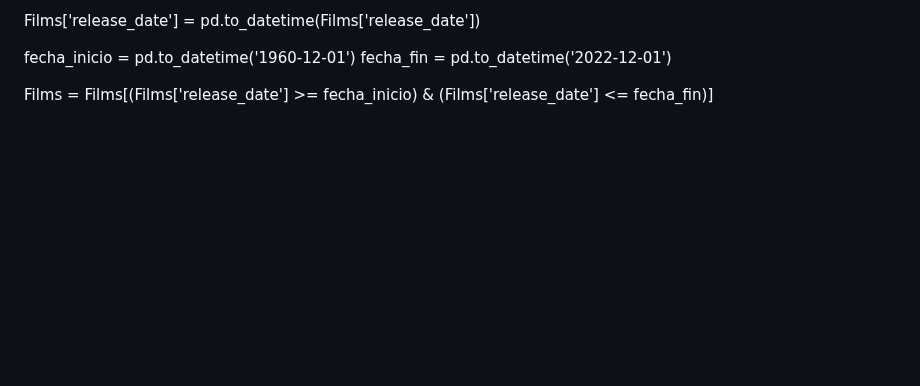
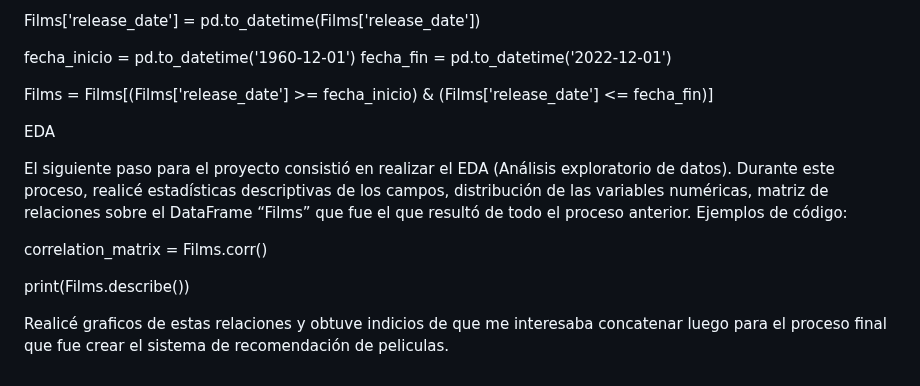
Before and after one commit to FedeGG09/PROYECTO-INDIVIDUAL-NUMERO1, a Markdown page: README.md, the part around the change. Drawn GitHub-style; blank space fills up the shorter version.

```diff
--- a/README.md
+++ b/README.md
@@ -69,3 +69,18 @@ fecha_inicio = pd.to_datetime('1960-12-01')
 fecha_fin = pd.to_datetime('2022-12-01')
 
 Films = Films[(Films['release_date'] >= fecha_inicio) & (Films['release_date'] <= fecha_fin)]
+
+
+EDA
+
+
+El siguiente paso para el proyecto consistió en realizar el EDA (Análisis exploratorio de datos).
+Durante este proceso, realicé estadísticas descriptivas de los campos, distribución de las variables numéricas, matriz de relaciones sobre el DataFrame “Films” que fue el que resultó de todo el proceso anterior.
+Ejemplos de código:
+
+correlation_matrix = Films.corr()
+
+print(Films.describe())
+
+
+Realicé graficos de estas relaciones y obtuve indicios de que me interesaba concatenar luego para el proceso final que fue crear el sistema de recomendación de peliculas.
```
